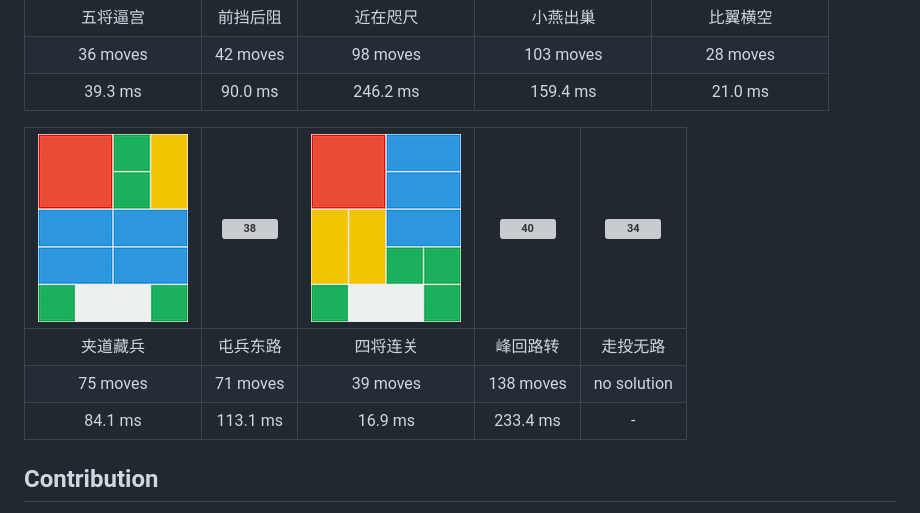
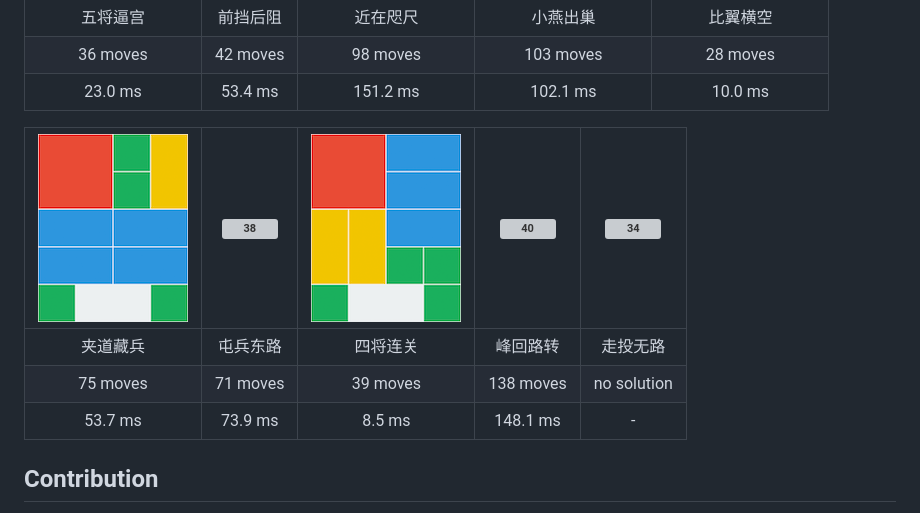
Before and after one commit to jeantimex/klotski, a Markdown page: README.md, the part around one of its changes. Drawn GitHub-style; grey boxes are pictures that could not be loaded.

```diff
--- a/README.md
+++ b/README.md
@@ -173,13 +173,13 @@ The average running time is calculated by finding the minimum moves of each game
 |:-----------------------:|:-----------------------:|:-----------------------:|:-----------------------:|:-----------------------:|
 | 五将逼宫 | 前挡后阻 | 近在咫尺 | 小燕出巢 | 比翼横空 |
 | 36 moves | 42 moves | 98 moves | 103 moves | 28 moves |
-| 39.3 ms | 90.0 ms | 246.2 ms | 159.4 ms | 21.0 ms |
+| 23.0 ms | 53.4 ms | 151.2 ms | 102.1 ms | 10.0 ms |
 
 | ![37](docs/images/37.png) | ![38](docs/images/38.png) | ![39](docs/images/39.png) | ![40](docs/images/40.png) | ![34](docs/images/34.png) |
 |:-----------------------:|:-----------------------:|:-----------------------:|:-----------------------:|:-----------------------:|
 | 夹道藏兵 | 屯兵东路 | 四将连关 | 峰回路转 | 走投无路 |
 | 75 moves | 71 moves | 39 moves | 138 moves | no solution |
-| 84.1 ms | 113.1 ms | 16.9 ms | 233.4 ms | - |
+| 53.7 ms | 73.9 ms | 8.5 ms | 148.1 ms | - |
 
 ## Contribution
 
```
Also changed, not shown: other parts of README.md (+7 -7 lines).
